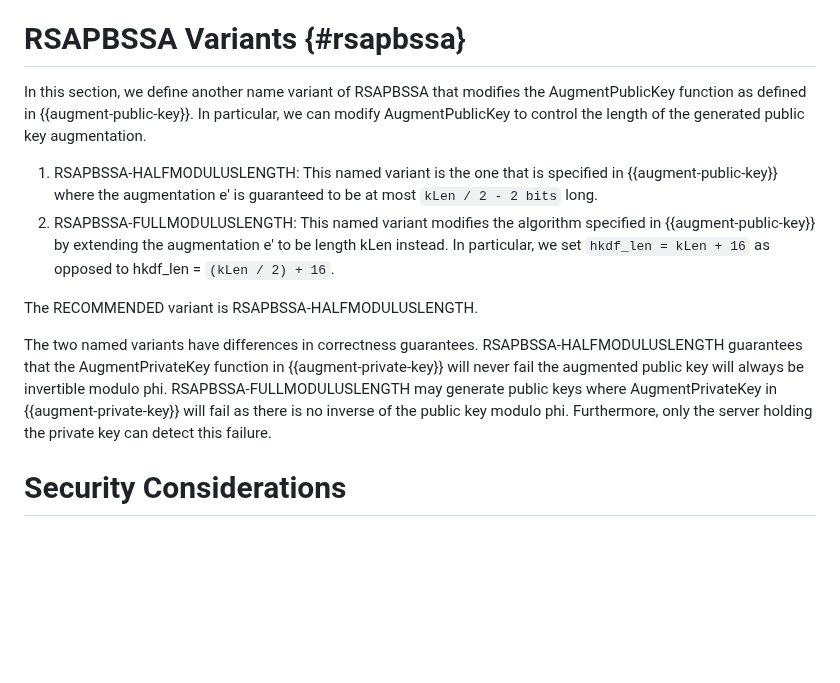
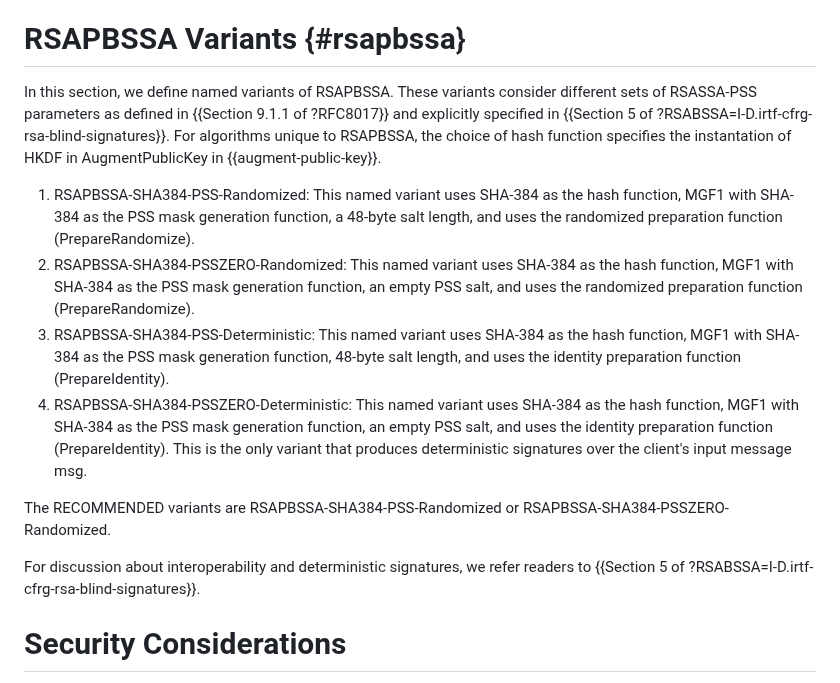
Before and after one commit to chris-wood/draft-amjad-cfrg-partially-blind-rsa, a Markdown page: draft-amjad-cfrg-partially-blind-rsa.md, the part around the change. Rendered like a GitHub page; blank space fills up the shorter version.

Commit message:
Update RSAPBSSA variants.
Used 4 variants of RSABSSA.

```diff
--- a/draft-amjad-cfrg-partially-blind-rsa.md
+++ b/draft-amjad-cfrg-partially-blind-rsa.md
@@ -465,24 +465,22 @@ OID {{!RFC5756}}. It MUST NOT use the rsaEncryption OID {{?RFC5280}}.
 
 # RSAPBSSA Variants {#rsapbssa}
 
-In this section, we define another name variant of RSAPBSSA that modifies the AugmentPublicKey
-function as defined in {{augment-public-key}}. In particular, we can modify AugmentPublicKey
-to control the length of the generated public key augmentation.
+In this section, we define named variants of RSAPBSSA. These variants consider
+different sets of RSASSA-PSS parameters as defined in {{Section 9.1.1 of ?RFC8017}} and explicitly
+specified in {{Section 5 of ?RSABSSA=I-D.irtf-cfrg-rsa-blind-signatures}}. For algorithms unique
+to RSAPBSSA, the choice of hash function specifies the instantation of HKDF in AugmentPublicKey in
+{{augment-public-key}}.
 
-1. RSAPBSSA-HALFMODULUSLENGTH: This named variant is the one that is specified in {{augment-public-key}}
-where the augmentation e' is guaranteed to be at most `kLen / 2 - 2 bits` long.
-2. RSAPBSSA-FULLMODULUSLENGTH: This named variant modifies the algorithm specified in {{augment-public-key}}
-by extending the augmentation e' to be length kLen instead. In particular, we set `hkdf_len = kLen + 16` as
-opposed to hkdf_len = `(kLen / 2) + 16`.
+1. RSAPBSSA-SHA384-PSS-Randomized: This named variant uses SHA-384 as the hash function, MGF1 with SHA-384 as the PSS mask generation function, a 48-byte salt length, and uses the randomized preparation function (PrepareRandomize).
+2. RSAPBSSA-SHA384-PSSZERO-Randomized: This named variant uses SHA-384 as the hash function, MGF1 with SHA-384 as the PSS mask generation function, an empty PSS salt, and uses the randomized preparation function (PrepareRandomize).
+3. RSAPBSSA-SHA384-PSS-Deterministic: This named variant uses SHA-384 as the hash function, MGF1 with SHA-384 as the PSS mask generation function, 48-byte salt length, and uses the identity preparation function (PrepareIdentity).
+4. RSAPBSSA-SHA384-PSSZERO-Deterministic: This named variant uses SHA-384 as the hash function, MGF1 with SHA-384 as the PSS mask generation function, an empty PSS salt, and uses the identity preparation function (PrepareIdentity). This is the only variant that produces deterministic signatures over the client's input message msg.
 
-The RECOMMENDED variant is RSAPBSSA-HALFMODULUSLENGTH.
+The RECOMMENDED variants are RSAPBSSA-SHA384-PSS-Randomized or
+RSAPBSSA-SHA384-PSSZERO-Randomized.
 
-The two named variants have differences in correctness guarantees.
-RSAPBSSA-HALFMODULUSLENGTH guarantees that the AugmentPrivateKey function in {{augment-private-key}}
-will never fail the augmented public key will always be invertible modulo phi.
-RSAPBSSA-FULLMODULUSLENGTH may generate public keys where AugmentPrivateKey in {{augment-private-key}}
-will fail as there is no inverse of the public key modulo phi. Furthermore, only the server holding
-the private key can detect this failure.
+For discussion about interoperability and deterministic signatures, we refer readers to
+{{Section 5 of ?RSABSSA=I-D.irtf-cfrg-rsa-blind-signatures}}.
 
 # Security Considerations
 
```
